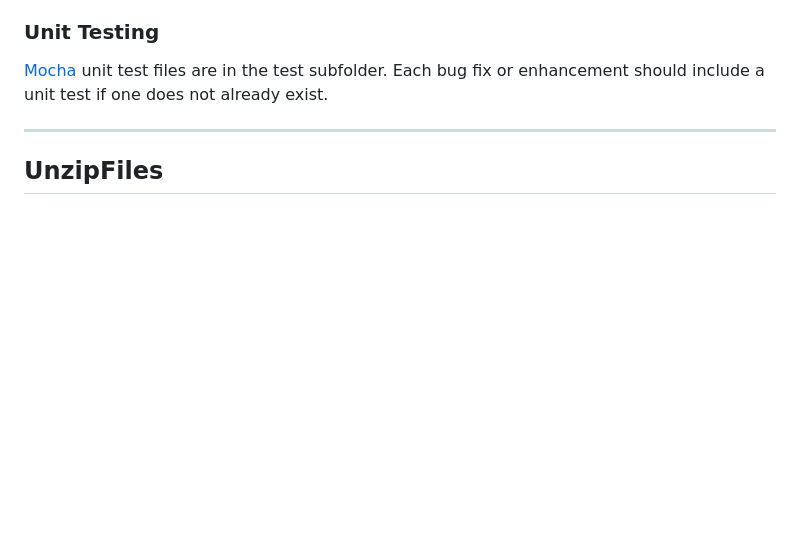
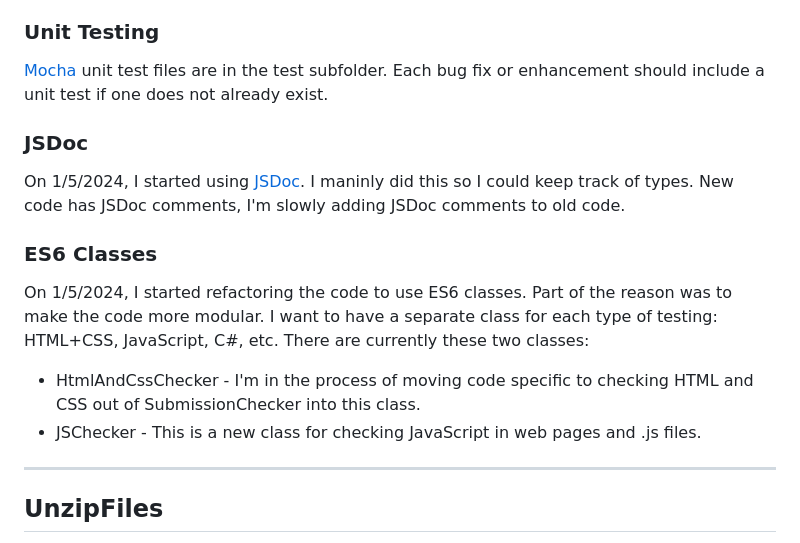
Before and after one commit to ProfBird/GradingAssistant, a Markdown page: README.md, the part around the change. GitHub-like rendering; blank space fills up the shorter version.

```diff
--- a/README.md
+++ b/README.md
@@ -21,6 +21,15 @@ We will follow the [GitHub flow](https://docs.github.com/en/get-started/quicksta
 ### Unit Testing
 [Mocha](https://mochajs.org) unit test files are in the test subfolder. Each bug fix or enhancement should include a unit test if one does not already exist.
 
+### JSDoc
+On 1/5/2024, I started using [JSDoc](https://jsdoc.app). I maninly did this so I could keep track of types.
+New code has JSDoc comments, I'm slowly adding JSDoc comments to old code.
+
+### ES6 Classes
+On 1/5/2024, I started refactoring the code to use ES6 classes. Part of the reason was to make the code more modular. I want to have a separate class for each type of testing: HTML+CSS, JavaScript, C#, etc.
+There are currently these two classes:
+- HtmlAndCssChecker - I'm in the process of moving code specific to checking HTML and CSS out of SubmissionChecker into this class.
+- JSChecker - This is a new class for checking JavaScript in web pages and .js files.
 
 ------------
 
```
